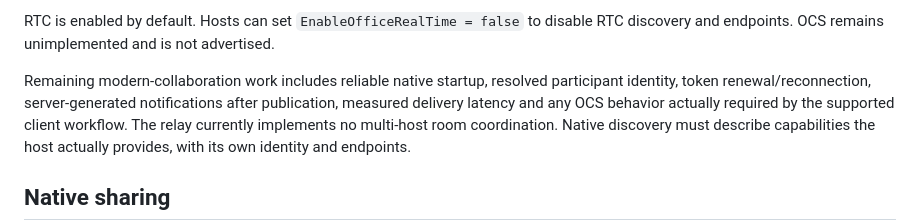
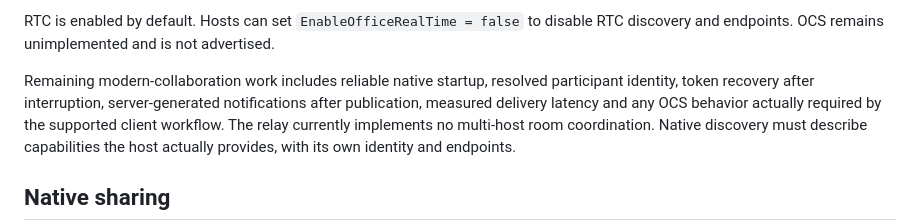
Before and after one commit to PatrickMatthiesen/cellbridge, a Markdown page: docs/office-protocol-profiles.md, the part around the change. Rendered like a GitHub page.

```diff
--- a/docs/office-protocol-profiles.md
+++ b/docs/office-protocol-profiles.md
@@ -114,7 +114,7 @@ RTC is enabled by default. Hosts can set `EnableOfficeRealTime = false` to disab
 RTC discovery and endpoints. OCS remains unimplemented and is not advertised.
 
 Remaining modern-collaboration work includes reliable native startup, resolved
-participant identity, token renewal/reconnection, server-generated notifications
+participant identity, token recovery after interruption, server-generated notifications
 after publication, measured delivery latency and any OCS behavior actually
 required by the supported client workflow. The relay currently implements no
 multi-host room coordination. Native discovery must describe capabilities the
```
Also changed, not shown: docs/interoperability.md (+1 -1 lines).
